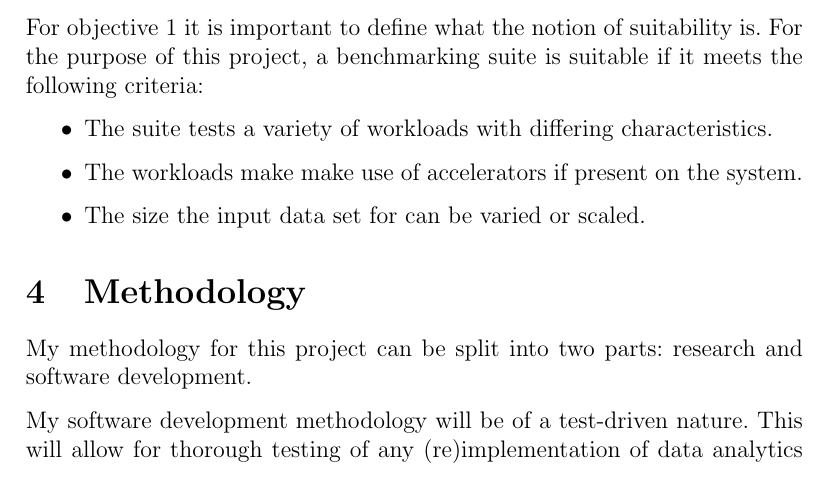
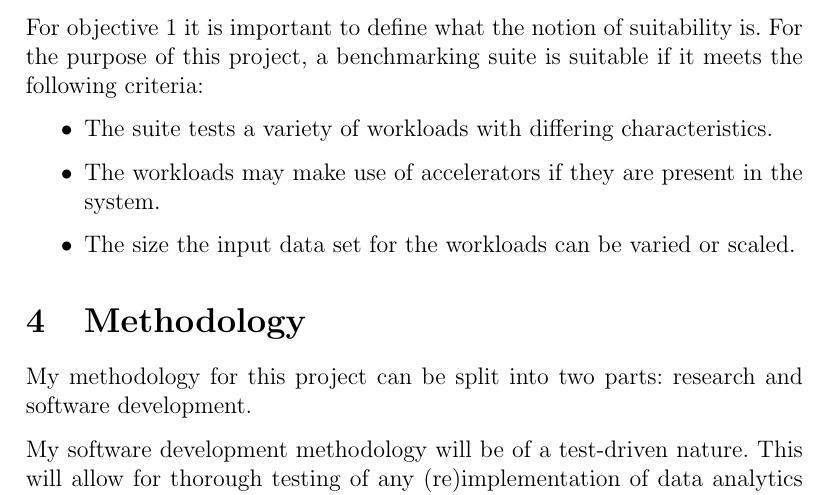
Before and after one commit to davidjrichardson/cs310-dissertation, a LaTeX document (report/specification.tex): part of page 4 of 10, cut so that both start at the same text. Compiled offline with pdfLaTeX.

Commit message:
Update specification.tex

```diff
--- a/report/specification.tex
+++ b/report/specification.tex
@@ -93,8 +93,8 @@
 
 		\begin{itemize}
 			\item The suite tests a variety of workloads with differing characteristics.
-			\item The workloads make make use of accelerators if present on the system.
-			\item The size the input data set for can be varied or scaled.
+			\item The workloads may make use of accelerators if they are present in the system.
+			\item The size the input data set for the workloads can be varied or scaled.
 		\end{itemize}
 
 	% section objectives (end)
```
